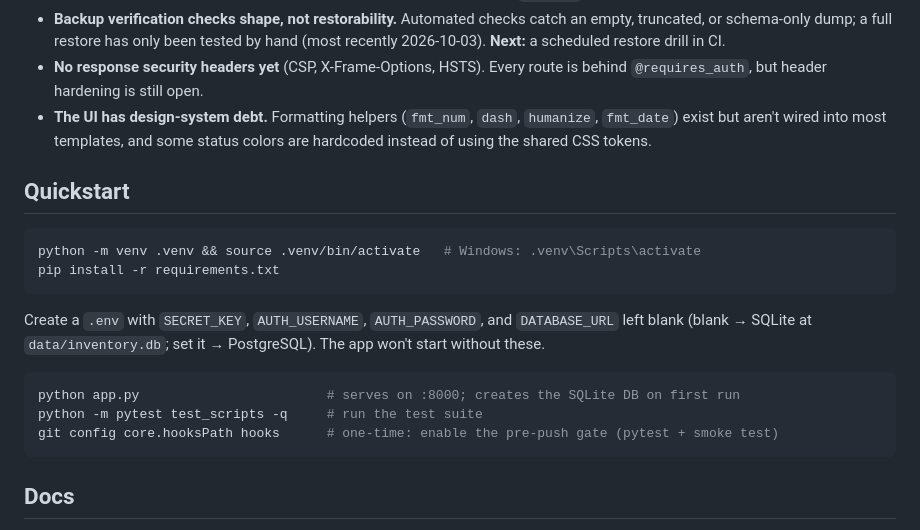
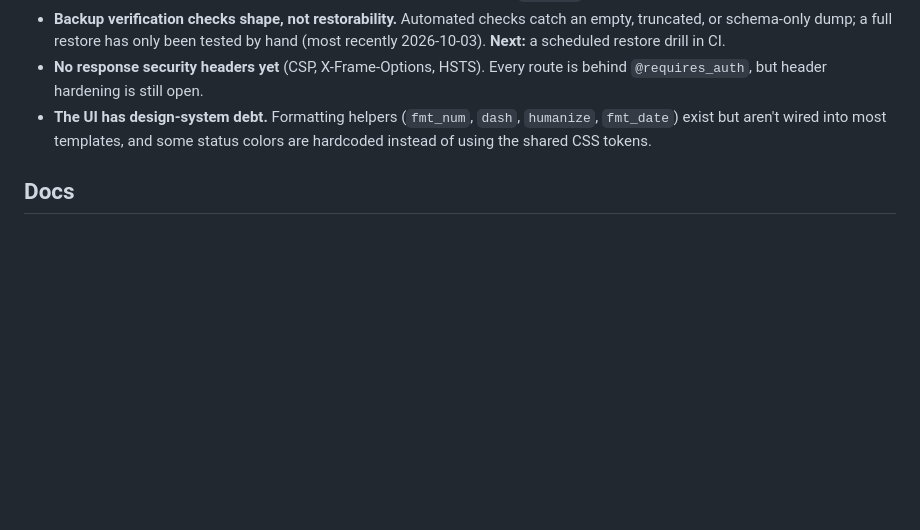
Before and after one commit to aero-greenfield/matcha-inventory-system, a Markdown page: README.md, the part around the change. Drawn GitHub-style; blank space fills up the shorter version.

Commit message:
just need demo, removed quickstart tho

````diff
--- a/README.md
+++ b/README.md
@@ -140,20 +140,6 @@ The suite runs on SQLite; production runs Postgres. It verifies application logi
 - **No response security headers yet** (CSP, X-Frame-Options, HSTS). Every route is behind `@requires_auth`, but header hardening is still open.
 - **The UI has design-system debt.** Formatting helpers (`fmt_num`, `dash`, `humanize`, `fmt_date`) exist but aren't wired into most templates, and some status colors are hardcoded instead of using the shared CSS tokens.
 
-## Quickstart
-
-```bash
-python -m venv .venv && source .venv/bin/activate   # Windows: .venv\Scripts\activate
-pip install -r requirements.txt
-```
-
-Create a `.env` with `SECRET_KEY`, `AUTH_USERNAME`, `AUTH_PASSWORD`, and `DATABASE_URL` left blank (blank → SQLite at `data/inventory.db`; set it → PostgreSQL). The app won't start without these.
-
-```bash
-python app.py                        # serves on :8000; creates the SQLite DB on first run
-python -m pytest test_scripts -q     # run the test suite
-git config core.hooksPath hooks      # one-time: enable the pre-push gate (pytest + smoke test)
-```
 
 ## Docs
 
````
